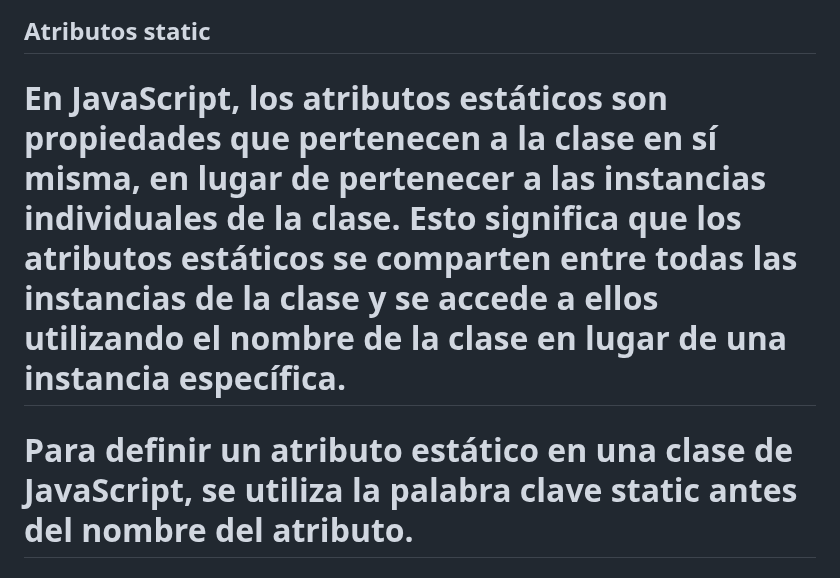
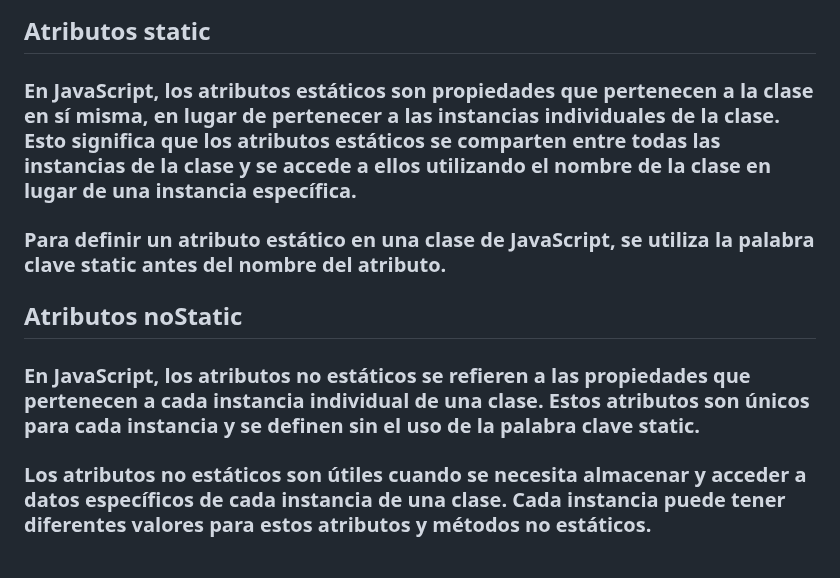
Before and after one commit to ezequielmariscal/Tecnicatura3Js, a Markdown page: TSLeccion05/README.md, the part around the change. Rendered like a GitHub page.

Commit message:
Add_readme_no_static

```diff
--- a/TSLeccion05/README.md
+++ b/TSLeccion05/README.md
@@ -64,6 +64,12 @@
 
 ## Atributos static
 
-# En JavaScript, los atributos estáticos son propiedades que pertenecen a la clase en sí misma, en lugar de pertenecer a las instancias individuales de la clase. Esto significa que los atributos estáticos se comparten entre todas las instancias de la clase y se accede a ellos utilizando el nombre de la clase en lugar de una instancia específica.
+### En JavaScript, los atributos estáticos son propiedades que pertenecen a la clase en sí misma, en lugar de pertenecer a las instancias individuales de la clase. Esto significa que los atributos estáticos se comparten entre todas las instancias de la clase y se accede a ellos utilizando el nombre de la clase en lugar de una instancia específica.
 
-# Para definir un atributo estático en una clase de JavaScript, se utiliza la palabra clave static antes del nombre del atributo.
+### Para definir un atributo estático en una clase de JavaScript, se utiliza la palabra clave static antes del nombre del atributo.
+
+## Atributos noStatic
+
+### En JavaScript, los atributos no estáticos se refieren a las propiedades que pertenecen a cada instancia individual de una clase. Estos atributos son únicos para cada instancia y se definen sin el uso de la palabra clave static.
+
+### Los atributos no estáticos son útiles cuando se necesita almacenar y acceder a datos específicos de cada instancia de una clase. Cada instancia puede tener diferentes valores para estos atributos y métodos no estáticos.
```
